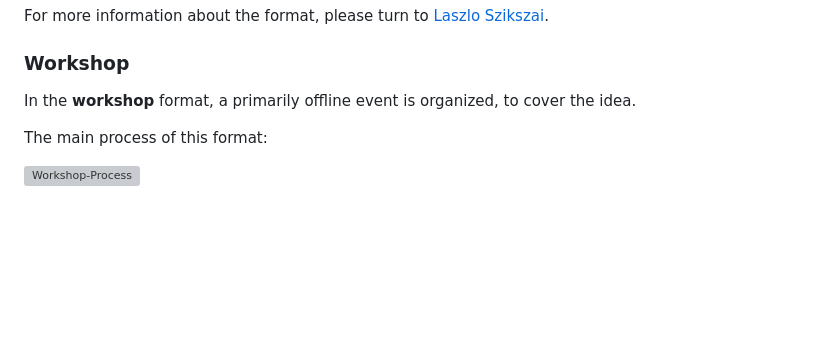
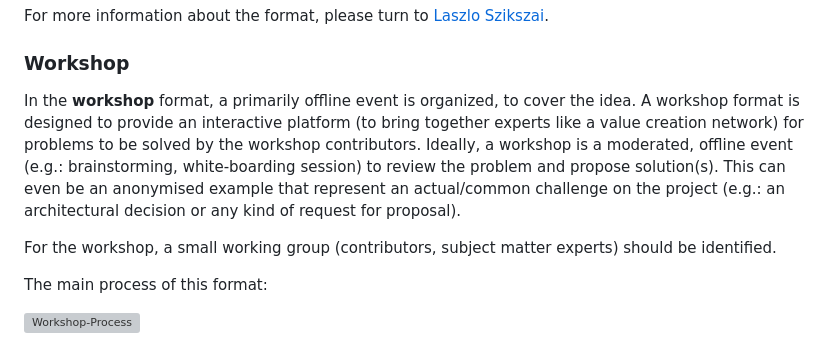
Before and after one commit to Idea-Pool/topics, a Markdown page: docs/VALUE_STREAM.md, the part around the change. Drawn GitHub-style; blank space fills up the shorter version; grey boxes are pictures that could not be loaded.

Commit message:
describe workshop format and define initial uml diagram idea

```diff
--- a/docs/VALUE_STREAM.md
+++ b/docs/VALUE_STREAM.md
@@ -249,6 +249,10 @@ For more information about the format, please turn to [Laszlo Szikszai][szikszai
 ### Workshop
 
 In the **workshop** format, a primarily offline event is organized, to cover the idea.
+A workshop format is designed to provide an interactive platform (to bring together experts like a value creation network) for problems to be solved by the workshop contributors. Ideally, a workshop is a moderated, offline event (e.g.: brainstorming, white-boarding session) to review the problem and propose solution(s).
+This can even be an anonymised example that represent an actual/common challenge on the project (e.g.: an architectural decision or any kind of request for proposal).
+
+For the workshop, a small working group (contributors, subject matter experts) should be identified.
 
 The main process of this format:
 
```
Also changed, not shown: docs/uml/format_workshop.png (added), 3 other files.
